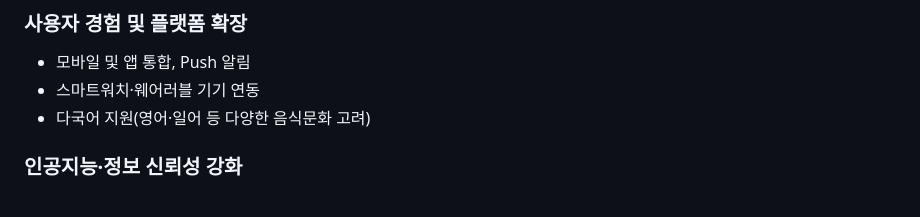
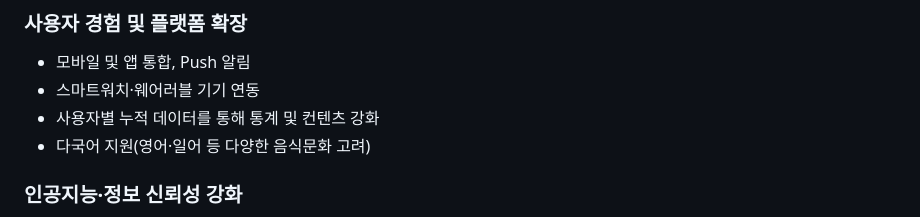
Before and after one commit to teolex/SKN14-4th-4Team, a Markdown page: README.md, the part around the change. Rendered like a GitHub page.

```diff
--- a/README.md
+++ b/README.md
@@ -292,6 +292,7 @@ request 를 받을 때마다 langchain, Vector DB 객체들을 매번 생성해
 ### 사용자 경험 및 플랫폼 확장
 - 모바일 및 앱 통합, Push 알림
 - 스마트워치·웨어러블 기기 연동
+- 사용자별 누적 데이터를 통해 통계 및 컨텐츠 강화
 - 다국어 지원(영어·일어 등 다양한 음식문화 고려)
 
 ### 인공지능·정보 신뢰성 강화
```
